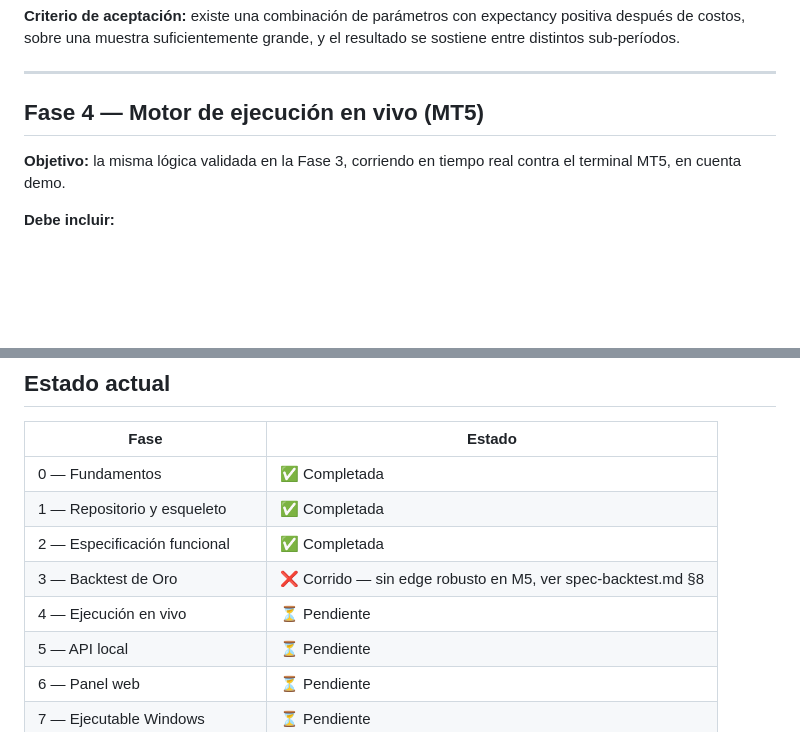
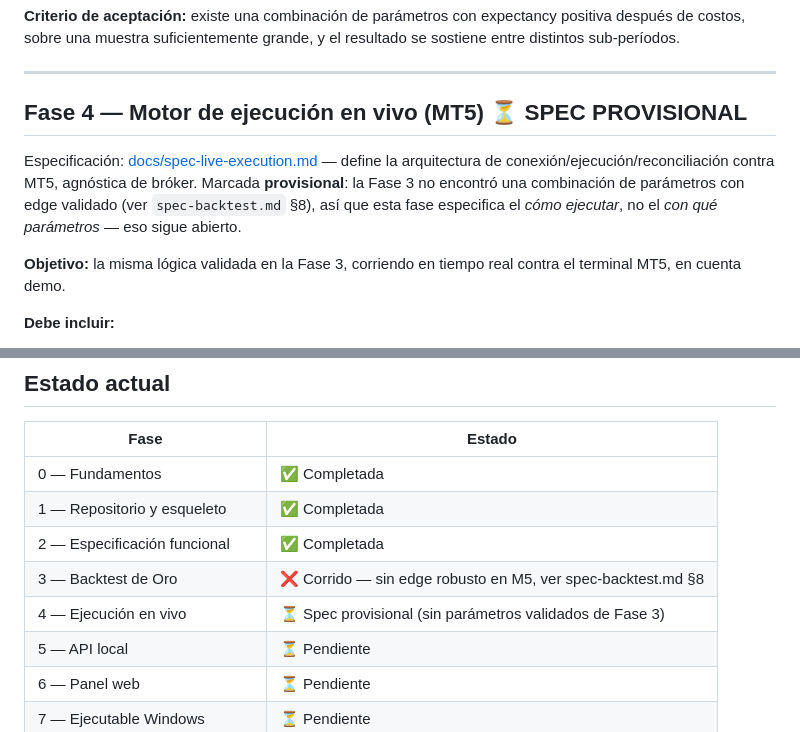
Before and after one commit to omorera2488/pivot-x-sentinel, a Markdown page: docs/roadmap.md, 2 parts joined by grey strips. Drawn GitHub-style; blank space fills up the shorter version.

```diff
--- a/docs/roadmap.md
+++ b/docs/roadmap.md
@@ -81,7 +81,9 @@ Especificación: [docs/spec-backtest.md](spec-backtest.md). Motor implementado e
 
 ---
 
-## Fase 4 — Motor de ejecución en vivo (MT5)
+## Fase 4 — Motor de ejecución en vivo (MT5) ⏳ SPEC PROVISIONAL
+
+Especificación: [docs/spec-live-execution.md](spec-live-execution.md) — define la arquitectura de conexión/ejecución/reconciliación contra MT5, agnóstica de bróker. Marcada **provisional**: la Fase 3 no encontró una combinación de parámetros con edge validado (ver `spec-backtest.md` §8), así que esta fase especifica el *cómo ejecutar*, no el *con qué parámetros* — eso sigue abierto.
 
 **Objetivo:** la misma lógica validada en la Fase 3, corriendo en tiempo real contra el terminal MT5, en cuenta demo.
 
@@ -147,7 +149,7 @@ Especificación: [docs/spec-backtest.md](spec-backtest.md). Motor implementado e
 | 1 — Repositorio y esqueleto | ✅ Completada |
 | 2 — Especificación funcional | ✅ Completada |
 | 3 — Backtest de Oro | ❌ Corrido — sin edge robusto en M5, ver spec-backtest.md §8 |
-| 4 — Ejecución en vivo | ⏳ Pendiente |
+| 4 — Ejecución en vivo | ⏳ Spec provisional (sin parámetros validados de Fase 3) |
 | 5 — API local | ⏳ Pendiente |
 | 6 — Panel web | ⏳ Pendiente |
 | 7 — Ejecutable Windows | ⏳ Pendiente |
```
Also changed, not shown: docs/spec-live-execution.md (added, +151 -0 lines).
